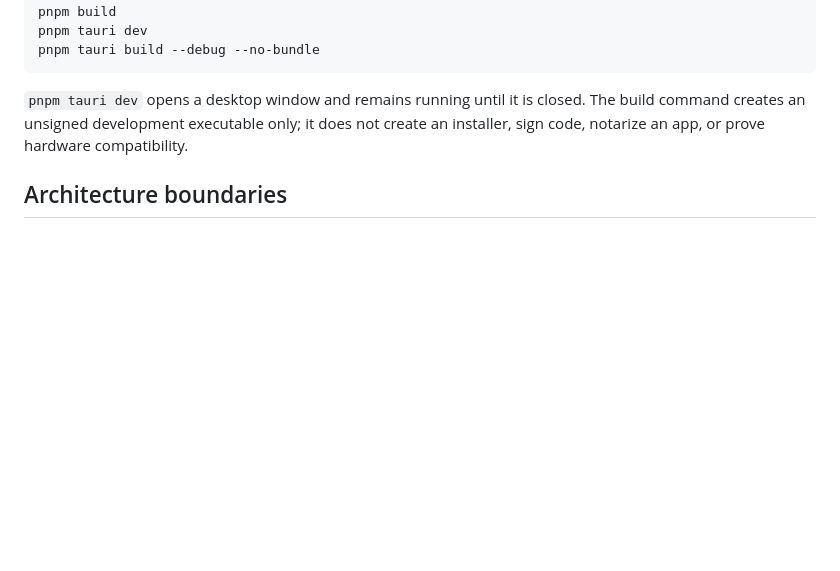
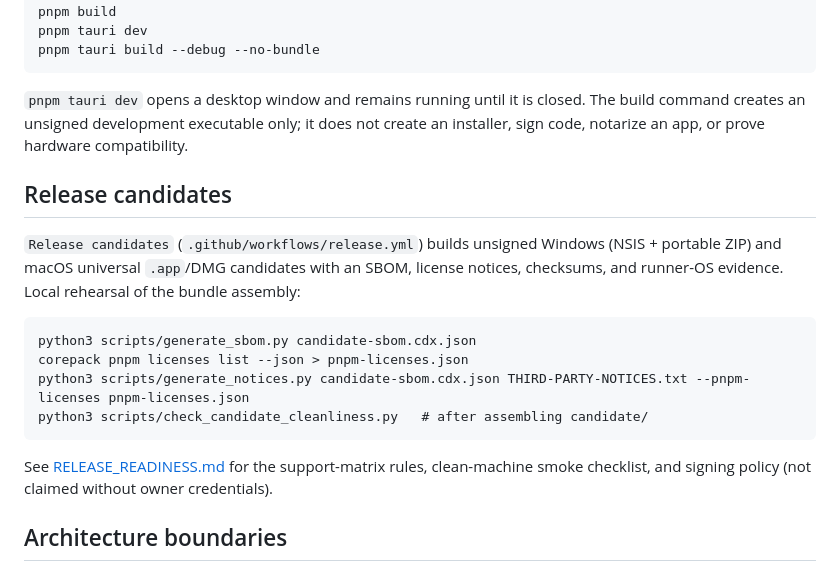
Before and after one commit to rwrife/dock-audit, a Markdown page: DEVELOPMENT.md, the part around the change. Drawn GitHub-style; blank space fills up the shorter version.

````diff
--- a/DEVELOPMENT.md
+++ b/DEVELOPMENT.md
@@ -73,6 +73,24 @@ pnpm tauri build --debug --no-bundle
 build command creates an unsigned development executable only; it does not create
 an installer, sign code, notarize an app, or prove hardware compatibility.
 
+## Release candidates
+
+`Release candidates` (`.github/workflows/release.yml`) builds unsigned Windows
+(NSIS + portable ZIP) and macOS universal `.app`/DMG candidates with an SBOM,
+license notices, checksums, and runner-OS evidence. Local rehearsal of the
+bundle assembly:
+
+```text
+python3 scripts/generate_sbom.py candidate-sbom.cdx.json
+corepack pnpm licenses list --json > pnpm-licenses.json
+python3 scripts/generate_notices.py candidate-sbom.cdx.json THIRD-PARTY-NOTICES.txt --pnpm-licenses pnpm-licenses.json
+python3 scripts/check_candidate_cleanliness.py   # after assembling candidate/
+```
+
+See [RELEASE_READINESS.md](RELEASE_READINESS.md) for the support-matrix rules,
+clean-machine smoke checklist, and signing policy (not claimed without owner
+credentials).
+
 ## Architecture boundaries
 
 - `crates/dock-audit-core`: UI-independent status, normalized inventory, and domain contracts.
````
Also changed, not shown: README.md (+10 -0 lines), RELEASE_READINESS.md (added, +148 -0 lines).
